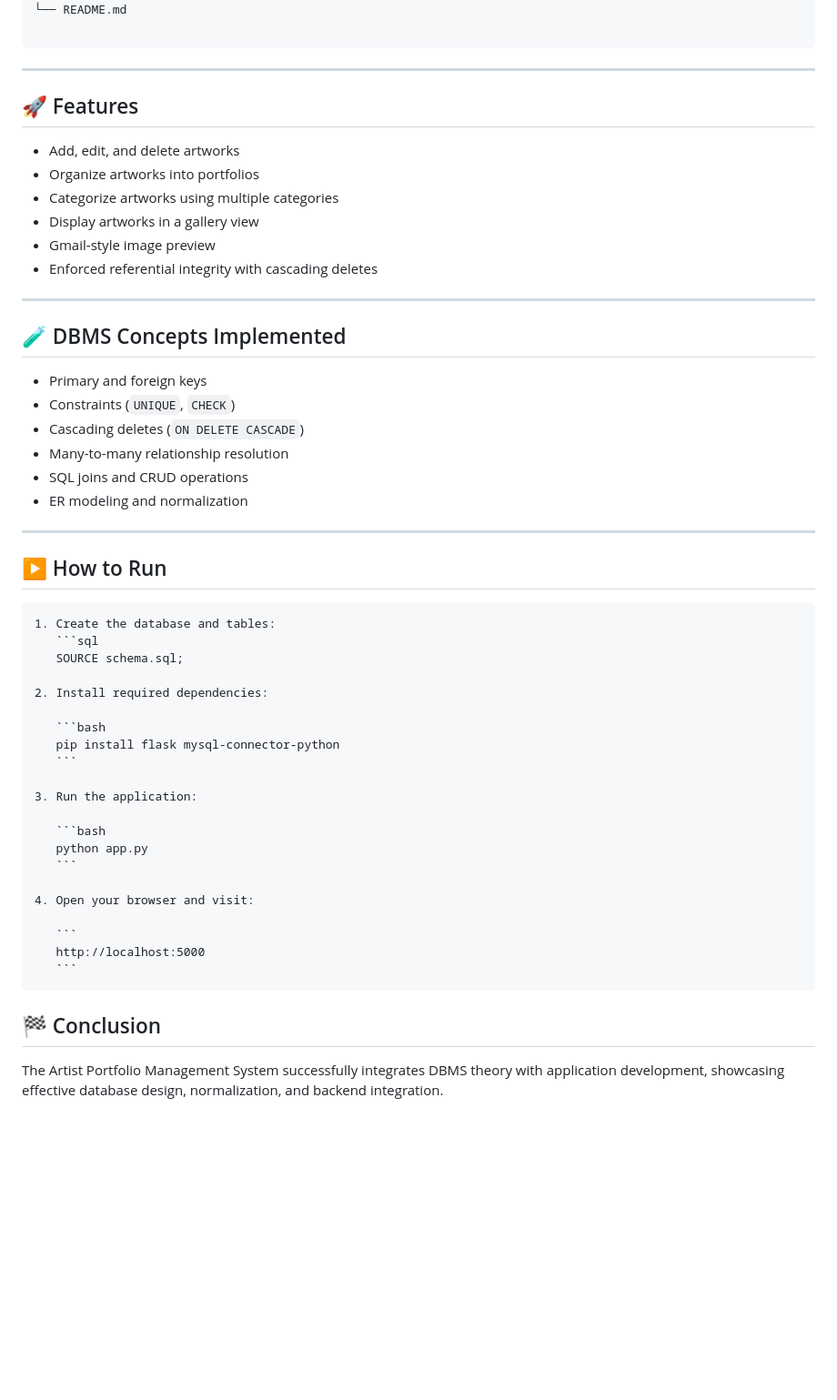
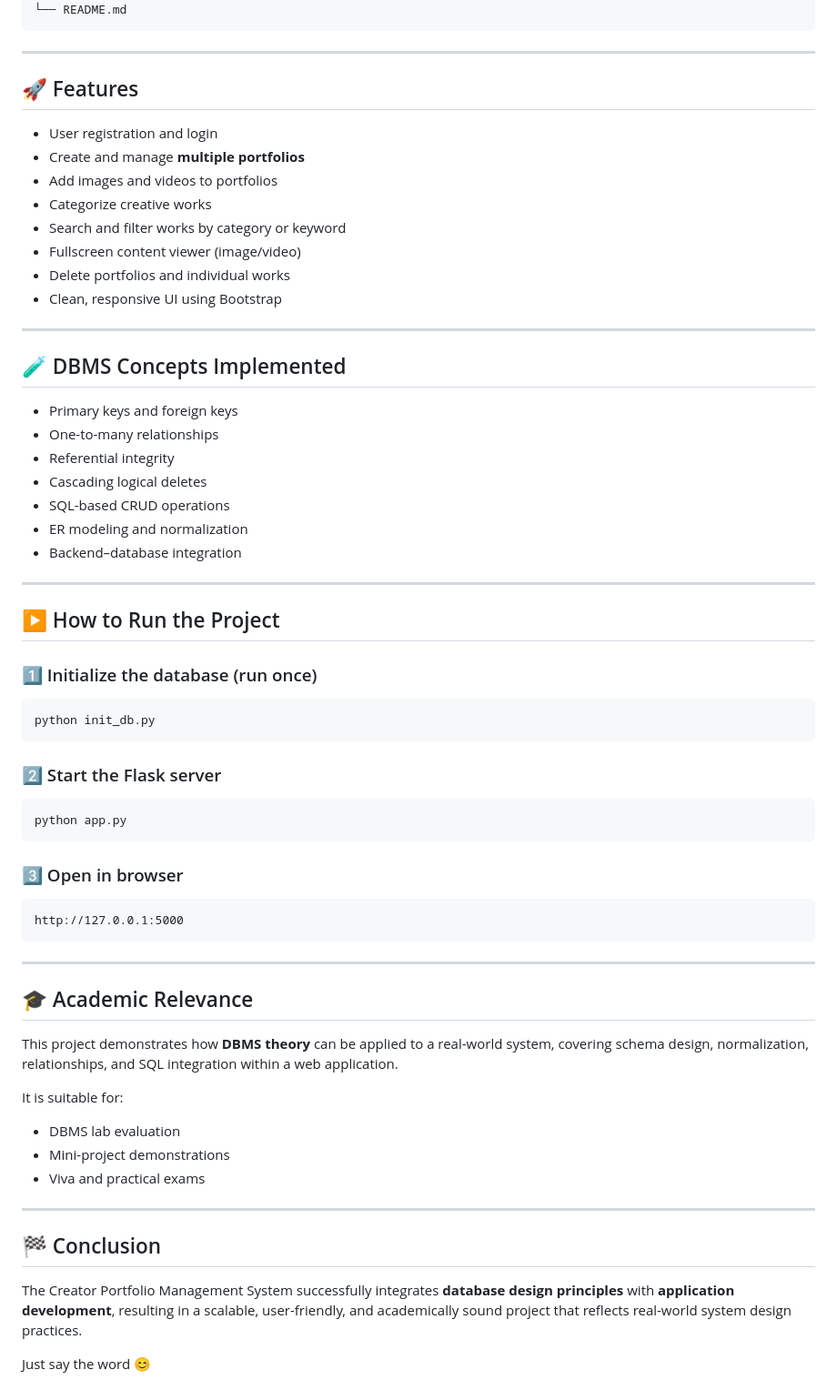
Before and after one commit to samwithwicky/artist-portfolio-dbms, a Markdown page: README.md, the part around one of its changes. Shown at 91% size. Drawn GitHub-style; blank space fills up the shorter version.

`````diff
--- a/README.md
+++ b/README.md
@@ -81,58 +88,71 @@ artist-portfolio-dbms/
 │
 └── README.md
-
-````
+```
 
 ---
 
 ## 🚀 Features
 
-- Add, edit, and delete artworks
-- Organize artworks into portfolios
-- Categorize artworks using multiple categories
-- Display artworks in a gallery view
-- Gmail-style image preview
-- Enforced referential integrity with cascading deletes
+* User registration and login
+* Create and manage **multiple portfolios**
+* Add images and videos to portfolios
+* Categorize creative works
+* Search and filter works by category or keyword
+* Fullscreen content viewer (image/video)
+* Delete portfolios and individual works
+* Clean, responsive UI using Bootstrap
 
 ---
 
 ## 🧪 DBMS Concepts Implemented
 
-- Primary and foreign keys
-- Constraints (`UNIQUE`, `CHECK`)
-- Cascading deletes (`ON DELETE CASCADE`)
-- Many-to-many relationship resolution
-- SQL joins and CRUD operations
-- ER modeling and normalization
+* Primary keys and foreign keys
+* One-to-many relationships
+* Referential integrity
+* Cascading logical deletes
+* SQL-based CRUD operations
+* ER modeling and normalization
+* Backend–database integration
 
 ---
 
-## ▶️ How to Run
+## ▶️ How to Run the Project
+
+### 1️⃣ Initialize the database (run once)
+
+```bash
+python init_db.py
+```
+
+### 2️⃣ Start the Flask server
+
+```bash
+python app.py
+```
+
+### 3️⃣ Open in browser
+
+```
+http://127.0.0.1:5000
+```
+
+---
+
+## 🎓 Academic Relevance
+
+This project demonstrates how **DBMS theory** can be applied to a real-world system, covering schema design, normalization, relationships, and SQL integration within a web application.
+
+It is suitable for:
+
+* DBMS lab evaluation
+* Mini-project demonstrations
+* Viva and practical exams
+
+---
+
+## 🏁 Conclusion
+
+The Creator Portfolio Management System successfully integrates **database design principles** with **application development**, resulting in a scalable, user-friendly, and academically sound project that reflects real-world system design practices.
 
 
-````
-1. Create the database and tables:
-   ```sql
-   SOURCE schema.sql;
-
-2. Install required dependencies:
-
-   ```bash
-   pip install flask mysql-connector-python
-   ```
-
-3. Run the application:
-
-   ```bash
-   python app.py
-   ```
-
-4. Open your browser and visit:
-
-   ```
-   http://localhost:5000
-   ```
-````
-## 🏁 Conclusion
-
-The Artist Portfolio Management System successfully integrates DBMS theory with application development, showcasing effective database design, normalization, and backend integration.
+Just say the word 😊
`````
Also changed, not shown: other parts of README.md (+43 -36 lines).
